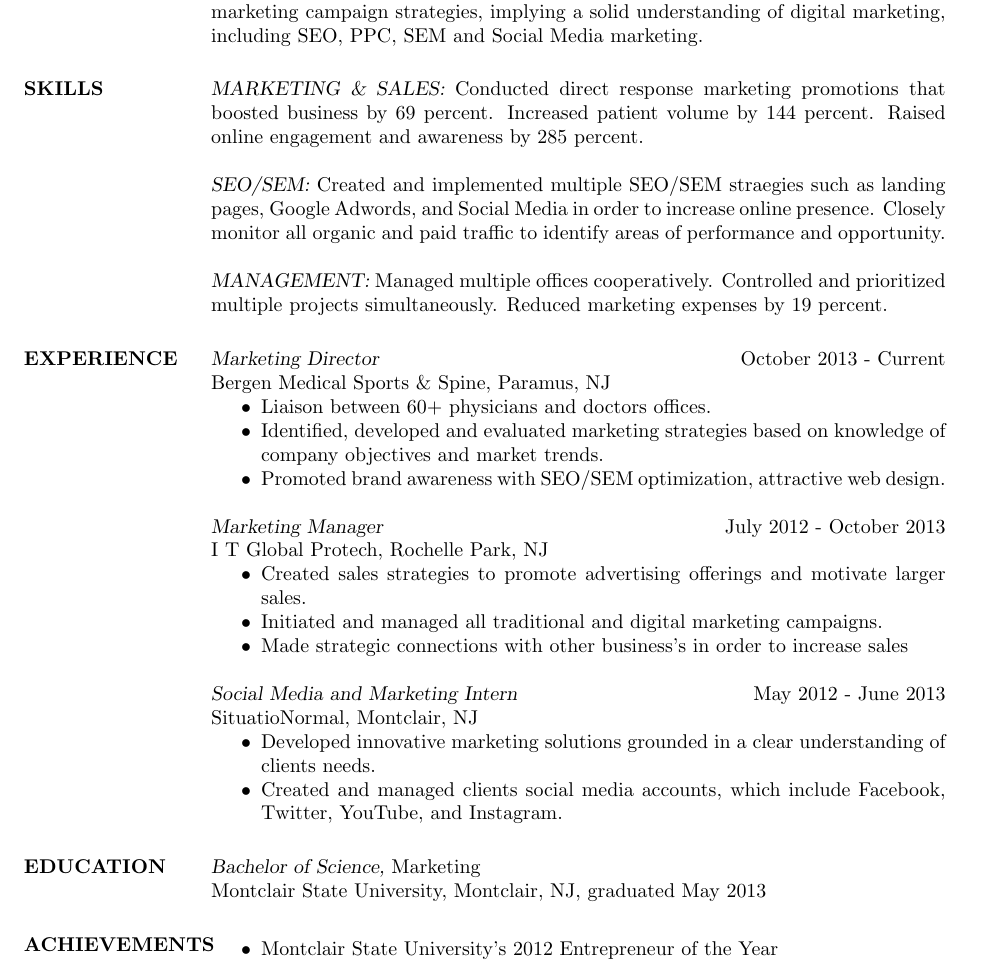
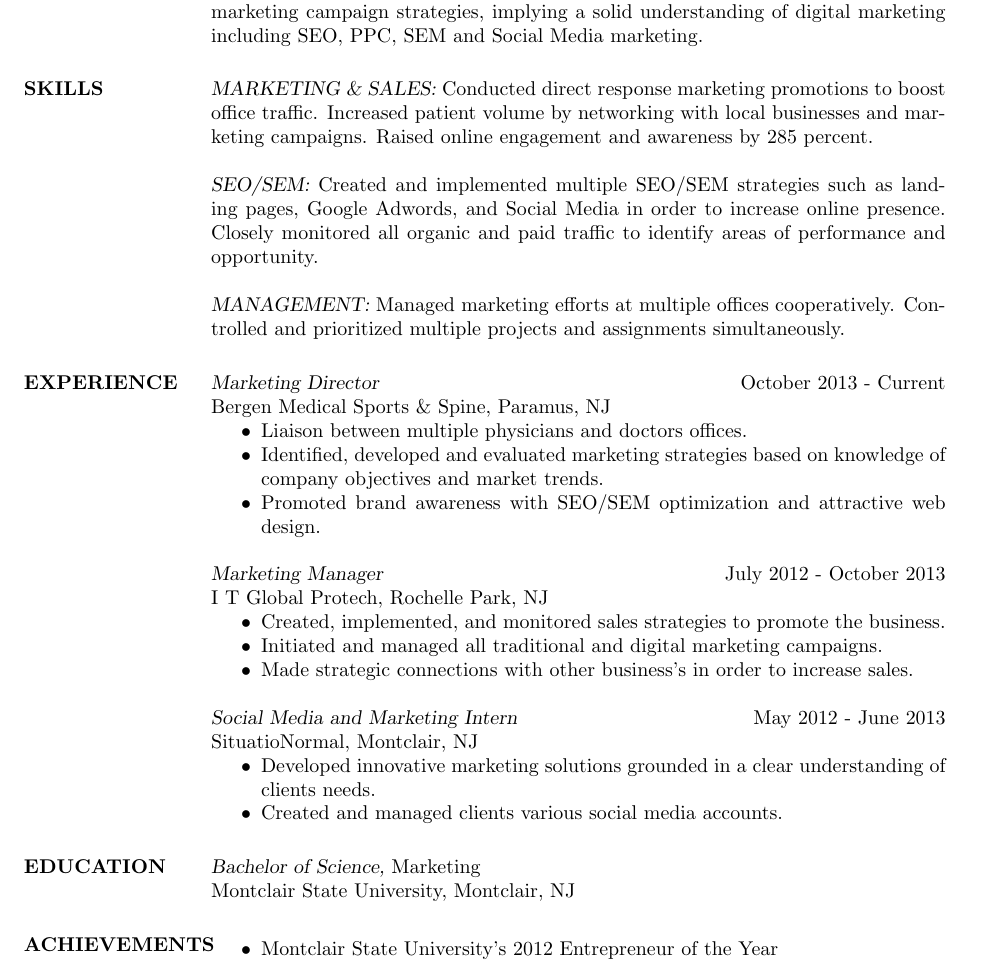
Before and after one commit to rktesta/resume, a LaTeX CV (resume.tex): part of the page, cut so that both start at the same text. Compiled offline with pdfLaTeX.

Commit message:
Update resume.tex

```diff
--- a/resume.tex
+++ b/resume.tex
@@ -14,62 +14,56 @@
 % Again, the address lines must be centered over entire width of resume:
  \moveleft.5\hoffset\centerline{32 46th Street}
  \moveleft.5\hoffset\centerline{Weehawken, NJ 07086}
- \moveleft.5\hoffset\centerline{(732) 979 - 7722}
+ \moveleft.5\hoffset\centerline{(732) 979-7722}
  \moveleft.5\hoffset\centerline{RKTesta@gmail.com}
 
 \begin{resume}
 
-\section{SUMMARY}  Decisive Marketing Director who drives company growth through creative and innovative marketing strategies and sales tactics. Skilled expert on both online and direct marketing campaign strategies, implying a solid understanding of digital marketing, including SEO, PPC, SEM and Social Media marketing.
+\section{SUMMARY}  Decisive Marketing Director who drives company growth through creative and innovative marketing strategies and sales tactics. Skilled expert on both online and direct marketing campaign strategies, implying a solid understanding of digital marketing including SEO, PPC, SEM and Social Media marketing.
 
 \section{SKILLS}
-		{\sl MARKETING \& SALES:} Conducted direct response marketing promotions that 				boosted business by 69 percent. Increased patient volume by 144 percent. Raised 				online engagement and awareness by 285 percent. \vspace{0.1pt}
+		{\sl MARKETING \& SALES:} Conducted direct response marketing promotions to boost office traffic. Increased patient volume by networking with local businesses and marketing campaigns. Raised online engagement and awareness by 285 percent. \vspace{0.1pt}
 
 		{\sl SEO/SEM:} Created and implemented multiple SEO/SEM
-		straegies such as landing pages, Google Adwords, and Social Media
-		in order to increase online presence. Closely monitor all organic
-		and paid traffic to identify areas of performance and opportunity.\vspace{0.1pt}
+		strategies such as landing pages, Google Adwords, and Social Media in order to increase online presence. Closely monitored all organic and paid traffic to identify areas of performance and opportunity.\vspace{0.1pt}
 
 
-      	{\sl MANAGEMENT:} Managed multiple offices cooperatively.
-      	Controlled and prioritized multiple projects simultaneously.
-       	Reduced marketing expenses by 19 percent. \vspace{0.1pt}
+      	{\sl MANAGEMENT:} Managed marketing efforts at multiple offices cooperatively. Controlled and prioritized multiple projects and assignments simultaneously.
+       	 \vspace{0.1pt}
 
 \section{EXPERIENCE}
 				{\sl Marketing Director} \hfill October 2013 - Current \\
                 Bergen Medical Sports \& Spine, Paramus, NJ
                 \begin{itemize}  \itemsep -2pt %reduce space between items
-                \item Liaison between 60+ physicians and doctors offices.
+                \item Liaison between multiple physicians and doctors offices.
                 \item Identified, developed and evaluated marketing strategies
                 based on knowledge of company objectives and market trends.
-                \item Promoted brand awareness with SEO/SEM optimization,
+                \item Promoted brand awareness with SEO/SEM optimization and
                 attractive web design.
                 \end{itemize}
 
                 {\sl Marketing Manager} \hfill July 2012 - October 2013 \\
                 I T Global Protech, Rochelle Park, NJ
                  \begin{itemize}  \itemsep -2pt %reduce space between items
-                 \item Created sales strategies to promote advertising offerings and motivate larger sales.
+                 \item Created, implemented, and monitored sales strategies to promote the business.
                  \item Initiated and managed all traditional and digital marketing campaigns.
-                 \item Made strategic connections with other business's in order to increase sales
+                 \item Made strategic connections with other business's in order to increase sales.
                  \end{itemize}
 
                {\sl Social Media and Marketing Intern} \hfill            May 2012 - June 2013 \\
                 SituatioNormal, Montclair, NJ
                  \begin{itemize}  \itemsep -2pt %reduce space between items
                  \item Developed innovative marketing solutions grounded in a clear understanding of clients needs.
-                 \item Created and managed clients social media accounts, which include Facebook, Twitter,
-                 YouTube, and Instagram.
+                 \item Created and managed clients various social media accounts.
                  \end{itemize}
 
 \section{EDUCATION} {\sl Bachelor of Science,} Marketing \\
                       % \sl will be bold italic in New Century Schoolbook (or
 	              % any postscript font) and just slanted in
 		      %	Computer Modern (default) font
-                Montclair State University, Montclair, NJ,
-                graduated May 2013 \vspace{0.1pt}
+                Montclair State University, Montclair, NJ \vspace{0.1pt}
 \section{ACHIEVEMENTS}
 \begin{itemize}
-
 		\item Montclair State University's 2012 Entrepreneur of the Year
 		\item Created \& Studied Abroad in Chile's International Study Program
 		\item Completed MSU's CEO Training Program
```
